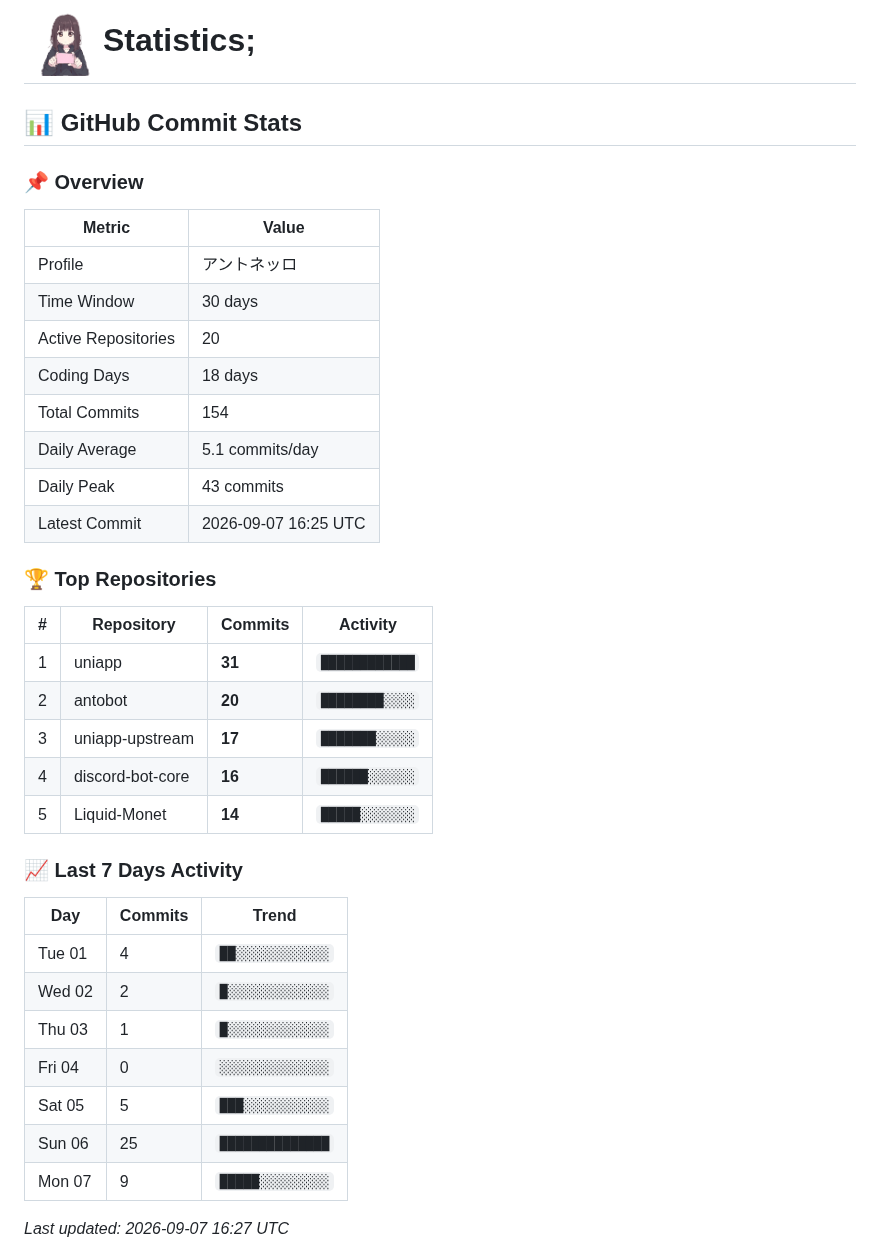
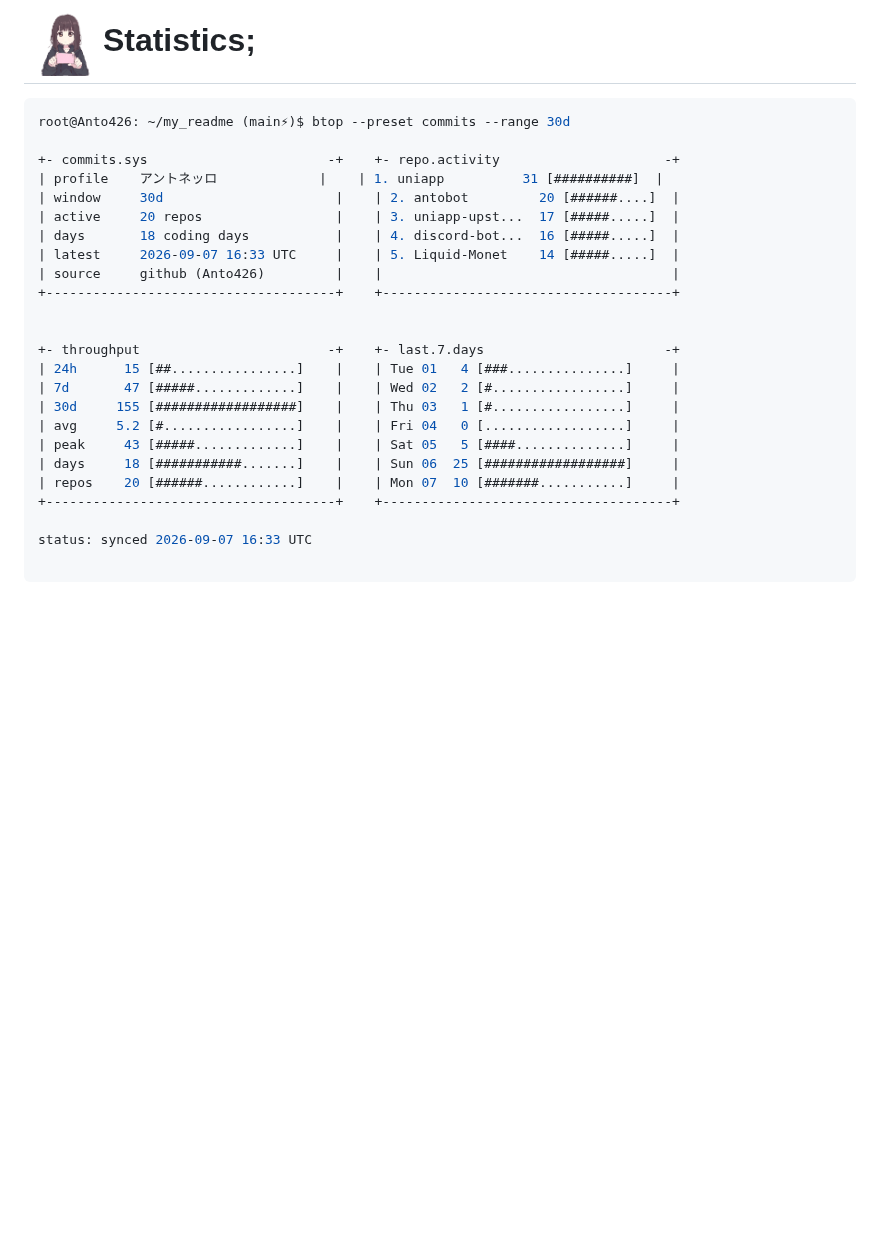
Before and after one commit to Anto426/Anto426, a Markdown page: README.md, the part around the change. Drawn GitHub-style; blank space fills up the shorter version.

Commit message:
docs: update profile commit stats

````diff
--- a/README.md
+++ b/README.md
@@ -67,46 +67,32 @@ root@anto426: ~/my_readme (main⚡)$ skill --list
 # <img src="./asset/icon3.gif" width="70px" /> Statistics;
 
 <!-- commit-stats:start -->
-## 📊 GitHub Commit Stats
+```sh
+root@Anto426: ~/my_readme (main⚡)$ btop --preset commits --range 30d
+
++- commits.sys                       -+    +- repo.activity                     -+
+| profile    アントネッロ             |    | 1. uniapp          31 [##########]  |
+| window     30d                      |    | 2. antobot         20 [######....]  |
+| active     20 repos                 |    | 3. uniapp-upst...  17 [#####.....]  |
+| days       18 coding days           |    | 4. discord-bot...  16 [#####.....]  |
+| latest     2026-09-07 16:33 UTC     |    | 5. Liquid-Monet    14 [#####.....]  |
+| source     github (Anto426)         |    |                                     |
++-------------------------------------+    +-------------------------------------+
 
 
-### 📌 Overview
++- throughput                        -+    +- last.7.days                       -+
+| 24h      15 [##................]    |    | Tue 01   4 [###...............]     |
+| 7d       47 [#####.............]    |    | Wed 02   2 [#.................]     |
+| 30d     155 [##################]    |    | Thu 03   1 [#.................]     |
+| avg     5.2 [#.................]    |    | Fri 04   0 [..................]     |
+| peak     43 [#####.............]    |    | Sat 05   5 [####..............]     |
+| days     18 [###########.......]    |    | Sun 06  25 [##################]     |
+| repos    20 [######............]    |    | Mon 07  10 [#######...........]     |
++-------------------------------------+    +-------------------------------------+
 
-| Metric              | Value                |
-|---------------------|----------------------|
-| Profile             | アントネッロ         |
-| Time Window         | 30 days              |
-| Active Repositories | 20                   |
-| Coding Days         | 18 days              |
-| Total Commits       | 154                  |
-| Daily Average       | 5.1 commits/day      |
-| Daily Peak          | 43 commits           |
-| Latest Commit       | 2026-09-07 16:25 UTC |
+status: synced 2026-09-07 16:33 UTC
 
-### 🏆 Top Repositories
-
-|   # | Repository       | Commits   | Activity       |
-|-----|------------------|-----------|----------------|
-|   1 | uniapp           | **31**    | `████████████` |
-|   2 | antobot          | **20**    | `████████░░░░` |
-|   3 | uniapp-upstream  | **17**    | `███████░░░░░` |
-|   4 | discord-bot-core | **16**    | `██████░░░░░░` |
-|   5 | Liquid-Monet     | **14**    | `█████░░░░░░░` |
-
-### 📈 Last 7 Days Activity
-
-| Day    |   Commits | Trend            |
-|--------|-----------|------------------|
-| Tue 01 |         4 | `██░░░░░░░░░░░░` |
-| Wed 02 |         2 | `█░░░░░░░░░░░░░` |
-| Thu 03 |         1 | `█░░░░░░░░░░░░░` |
-| Fri 04 |         0 | `░░░░░░░░░░░░░░` |
-| Sat 05 |         5 | `███░░░░░░░░░░░` |
-| Sun 06 |        25 | `██████████████` |
-| Mon 07 |         9 | `█████░░░░░░░░░` |
-
-
-*Last updated: 2026-09-07 16:27 UTC*
+```
 <!-- commit-stats:end -->
 
 <p align="center">
````
